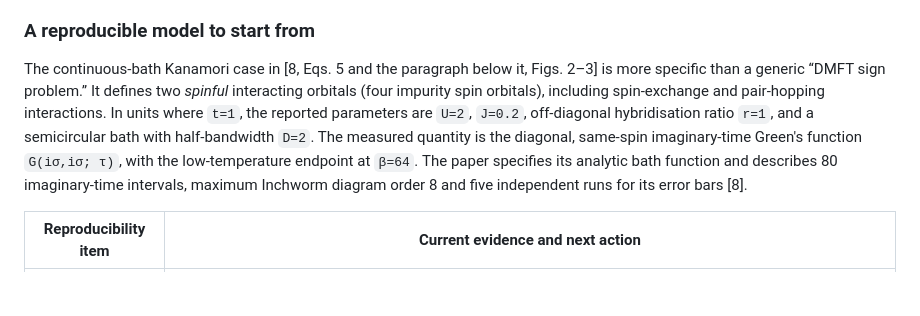
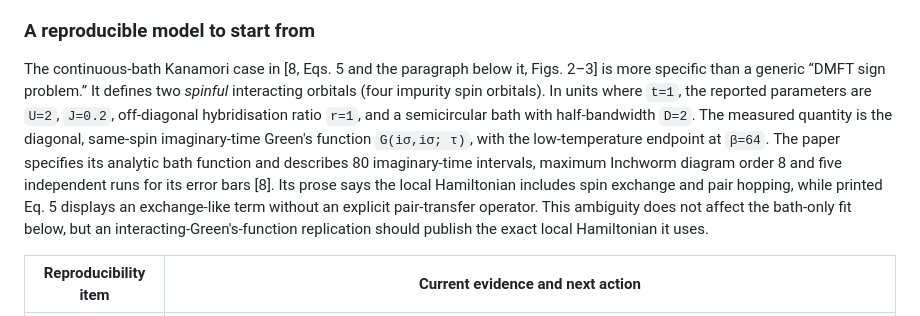
Before and after one commit to QingyunQian/practical-quantum-advantage, a Markdown page: content/questions/dmft-impurity-cost-vs-ctqmc-sign-problem.md, the part around the change. Drawn GitHub-style; blank space fills up the shorter version.

Commit message:
Flag Kanamori local Hamiltonian ambiguity in source

```diff
--- a/content/questions/dmft-impurity-cost-vs-ctqmc-sign-problem.md
+++ b/content/questions/dmft-impurity-cost-vs-ctqmc-sign-problem.md
@@ -51,7 +51,7 @@ The first row is unusually clear evidence that **one classical algorithm** has a
 
 ### A reproducible model to start from
 
-The continuous-bath Kanamori case in [8, Eqs. 5 and the paragraph below it, Figs. 2–3] is more specific than a generic “DMFT sign problem.” It defines two *spinful* interacting orbitals (four impurity spin orbitals), including spin-exchange and pair-hopping interactions. In units where `t=1`, the reported parameters are `U=2`, `J=0.2`, off-diagonal hybridisation ratio `r=1`, and a semicircular bath with half-bandwidth `D=2`. The measured quantity is the diagonal, same-spin imaginary-time Green's function `G(iσ,iσ; τ)`, with the low-temperature endpoint at `β=64`. The paper specifies its analytic bath function and describes 80 imaginary-time intervals, maximum Inchworm diagram order 8 and five independent runs for its error bars [8].
+The continuous-bath Kanamori case in [8, Eqs. 5 and the paragraph below it, Figs. 2–3] is more specific than a generic “DMFT sign problem.” It defines two *spinful* interacting orbitals (four impurity spin orbitals). In units where `t=1`, the reported parameters are `U=2`, `J=0.2`, off-diagonal hybridisation ratio `r=1`, and a semicircular bath with half-bandwidth `D=2`. The measured quantity is the diagonal, same-spin imaginary-time Green's function `G(iσ,iσ; τ)`, with the low-temperature endpoint at `β=64`. The paper specifies its analytic bath function and describes 80 imaginary-time intervals, maximum Inchworm diagram order 8 and five independent runs for its error bars [8]. Its prose says the local Hamiltonian includes spin exchange and pair hopping, while printed Eq. 5 displays an exchange-like term without an explicit pair-transfer operator. This ambiguity does not affect the bath-only fit below, but an interacting-Green's-function replication should publish the exact local Hamiltonian it uses.
 
 | Reproducibility item | Current evidence and next action |
 |---|---|
```
